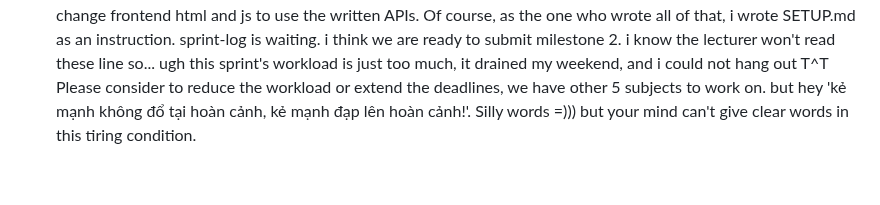
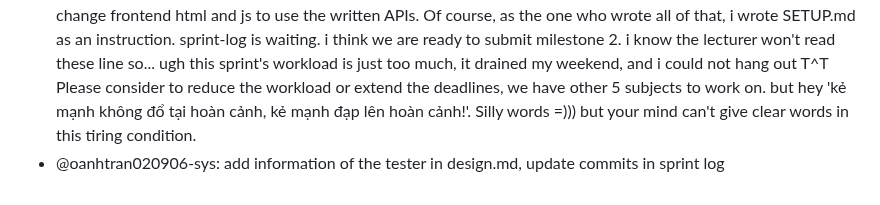
Before and after one commit to SE-FDA-NEU-AI66B/software-AI66B-G2-B4-small-shop, a Markdown page: docs/daily.md, the part around the change. Rendered like a GitHub page.

Commit message:
[#163] update daily.md to add tester and update sprint log
- add tester
- update commit
Refs #163

```diff
--- a/docs/daily.md
+++ b/docs/daily.md
@@ -33,3 +33,4 @@
 ## 04/10/2026
 - @oanhtran020906-sys: add section 6: what changed in this sprint since M1, write in file design.md. write what changed, why it changed, what was added, impact
 - @aizun: what a exhausting afternoon. i created the file to initialise the databse (init_db.py) for the first time device, and i had to delete all of the progress and do it all over again cuz the 1st time was a huge failure. also rewrote the connect_db.py cuz it was not look like a callable function, fix bug: standardize the seed file . wrote the employee services to get all from employee table, add new, and update employee just for the demo.haizzzz after that i had to change frontend html and js to use the written APIs. Of course, as the one who wrote all of that, i wrote SETUP.md as an instruction. sprint-log is waiting. i think we are ready to submit milestone 2. i know the lecturer won't read these line so... ugh this sprint's workload is just too much, it drained my weekend, and i could not hang out T^T Please consider to reduce the workload or extend the deadlines, we have other 5 subjects to work on. but hey 'kẻ mạnh không đổ tại hoàn cảnh, kẻ mạnh đạp lên hoàn cảnh!'. Silly words =))) but your mind can't give clear words in this tiring condition.
+- @oanhtran020906-sys: add information of the tester in design.md, update commits in sprint log
```
